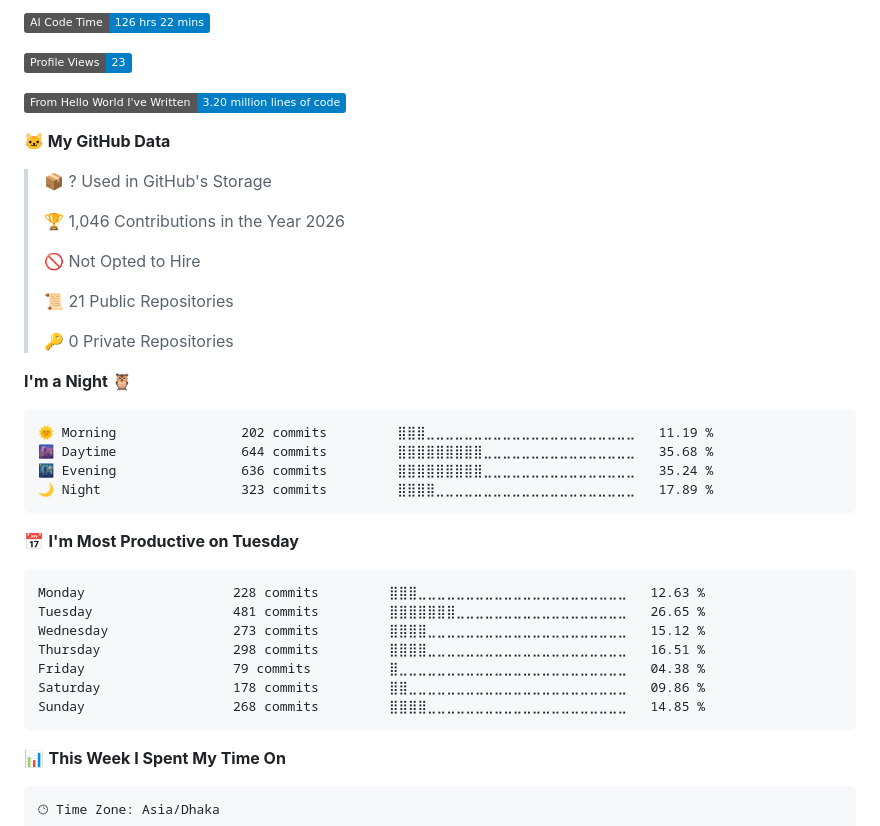
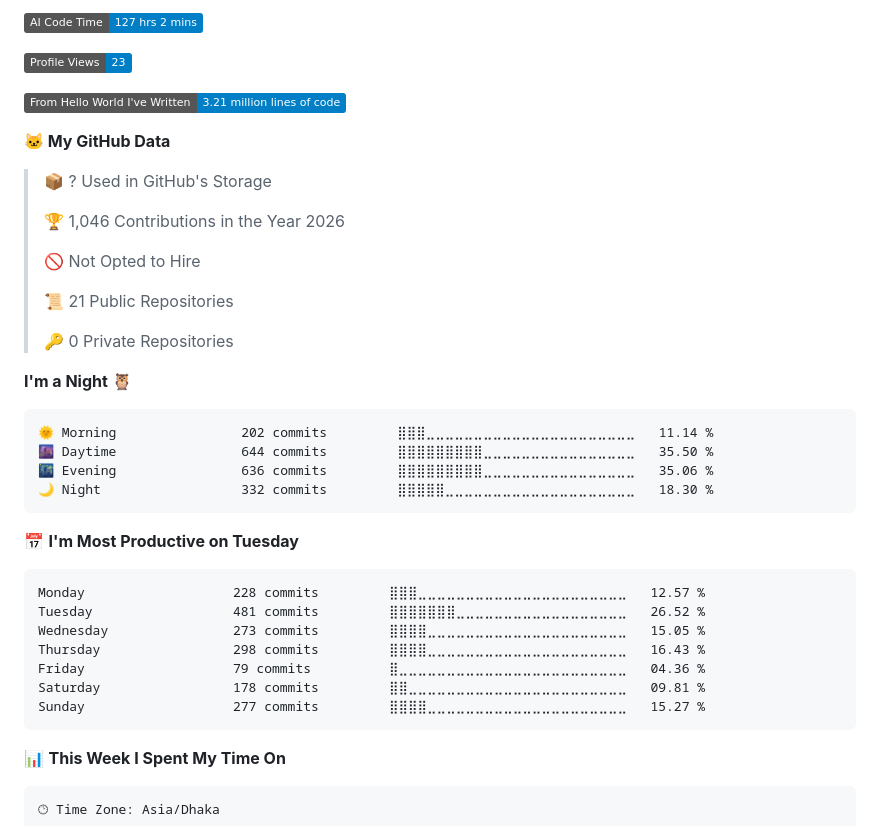
Before and after one commit to SadikHasanRafi/SadikHasanRafi, a Markdown page: README.md, the part around one of its changes. GitHub-like rendering; badges without logos.

Commit message:
📊 Updated WakaTime development metrics

````diff
--- a/README.md
+++ b/README.md
@@ -123,9 +123,9 @@
 
-![AI Code Time](http://img.shields.io/badge/AI%20Code%20Time-126%20hrs%2022%20mins-blue?style=flat)
+![AI Code Time](http://img.shields.io/badge/AI%20Code%20Time-127%20hrs%202%20mins-blue?style=flat)
 
 ![Profile Views](http://img.shields.io/badge/Profile%20Views-23-blue?style=flat)
 
-![Lines of code](https://img.shields.io/badge/From%20Hello%20World%20I%27ve%20Written-3.20%20million%20lines%20of%20code-blue?style=flat)
+![Lines of code](https://img.shields.io/badge/From%20Hello%20World%20I%27ve%20Written-3.21%20million%20lines%20of%20code-blue?style=flat)
 
 **🐱 My GitHub Data**
 
@@ -142,21 +142,21 @@
 **I'm a Night 🦉**
 
 ```text
-🌞 Morning                202 commits         ⣿⣿⣿⣀⣀⣀⣀⣀⣀⣀⣀⣀⣀⣀⣀⣀⣀⣀⣀⣀⣀⣀⣀⣀⣀   11.19 %
-🌆 Daytime                644 commits         ⣿⣿⣿⣿⣿⣿⣿⣿⣿⣀⣀⣀⣀⣀⣀⣀⣀⣀⣀⣀⣀⣀⣀⣀⣀   35.68 %
-🌃 Evening                636 commits         ⣿⣿⣿⣿⣿⣿⣿⣿⣿⣀⣀⣀⣀⣀⣀⣀⣀⣀⣀⣀⣀⣀⣀⣀⣀   35.24 %
-🌙 Night                  323 commits         ⣿⣿⣿⣿⣀⣀⣀⣀⣀⣀⣀⣀⣀⣀⣀⣀⣀⣀⣀⣀⣀⣀⣀⣀⣀   17.89 %
+🌞 Morning                202 commits         ⣿⣿⣿⣀⣀⣀⣀⣀⣀⣀⣀⣀⣀⣀⣀⣀⣀⣀⣀⣀⣀⣀⣀⣀⣀   11.14 %
+🌆 Daytime                644 commits         ⣿⣿⣿⣿⣿⣿⣿⣿⣿⣀⣀⣀⣀⣀⣀⣀⣀⣀⣀⣀⣀⣀⣀⣀⣀   35.50 %
+🌃 Evening                636 commits         ⣿⣿⣿⣿⣿⣿⣿⣿⣿⣀⣀⣀⣀⣀⣀⣀⣀⣀⣀⣀⣀⣀⣀⣀⣀   35.06 %
+🌙 Night                  332 commits         ⣿⣿⣿⣿⣿⣀⣀⣀⣀⣀⣀⣀⣀⣀⣀⣀⣀⣀⣀⣀⣀⣀⣀⣀⣀   18.30 %
 ```
 📅 **I'm Most Productive on Tuesday**
 
 ```text
-Monday                   228 commits         ⣿⣿⣿⣀⣀⣀⣀⣀⣀⣀⣀⣀⣀⣀⣀⣀⣀⣀⣀⣀⣀⣀⣀⣀⣀   12.63 %
-Tuesday                  481 commits         ⣿⣿⣿⣿⣿⣿⣿⣀⣀⣀⣀⣀⣀⣀⣀⣀⣀⣀⣀⣀⣀⣀⣀⣀⣀   26.65 %
-Wednesday                273 commits         ⣿⣿⣿⣿⣀⣀⣀⣀⣀⣀⣀⣀⣀⣀⣀⣀⣀⣀⣀⣀⣀⣀⣀⣀⣀   15.12 %
-Thursday                 298 commits         ⣿⣿⣿⣿⣀⣀⣀⣀⣀⣀⣀⣀⣀⣀⣀⣀⣀⣀⣀⣀⣀⣀⣀⣀⣀   16.51 %
-Friday                   79 commits          ⣿⣀⣀⣀⣀⣀⣀⣀⣀⣀⣀⣀⣀⣀⣀⣀⣀⣀⣀⣀⣀⣀⣀⣀⣀   04.38 %
-Saturday                 178 commits         ⣿⣿⣀⣀⣀⣀⣀⣀⣀⣀⣀⣀⣀⣀⣀⣀⣀⣀⣀⣀⣀⣀⣀⣀⣀   09.86 %
-Sunday                   268 commits         ⣿⣿⣿⣿⣀⣀⣀⣀⣀⣀⣀⣀⣀⣀⣀⣀⣀⣀⣀⣀⣀⣀⣀⣀⣀   14.85 %
+Monday                   228 commits         ⣿⣿⣿⣀⣀⣀⣀⣀⣀⣀⣀⣀⣀⣀⣀⣀⣀⣀⣀⣀⣀⣀⣀⣀⣀   12.57 %
+Tuesday                  481 commits         ⣿⣿⣿⣿⣿⣿⣿⣀⣀⣀⣀⣀⣀⣀⣀⣀⣀⣀⣀⣀⣀⣀⣀⣀⣀   26.52 %
+Wednesday                273 commits         ⣿⣿⣿⣿⣀⣀⣀⣀⣀⣀⣀⣀⣀⣀⣀⣀⣀⣀⣀⣀⣀⣀⣀⣀⣀   15.05 %
+Thursday                 298 commits         ⣿⣿⣿⣿⣀⣀⣀⣀⣀⣀⣀⣀⣀⣀⣀⣀⣀⣀⣀⣀⣀⣀⣀⣀⣀   16.43 %
+Friday                   79 commits          ⣿⣀⣀⣀⣀⣀⣀⣀⣀⣀⣀⣀⣀⣀⣀⣀⣀⣀⣀⣀⣀⣀⣀⣀⣀   04.36 %
+Saturday                 178 commits         ⣿⣿⣀⣀⣀⣀⣀⣀⣀⣀⣀⣀⣀⣀⣀⣀⣀⣀⣀⣀⣀⣀⣀⣀⣀   09.81 %
+Sunday                   277 commits         ⣿⣿⣿⣿⣀⣀⣀⣀⣀⣀⣀⣀⣀⣀⣀⣀⣀⣀⣀⣀⣀⣀⣀⣀⣀   15.27 %
 ```
 
 
````
Also changed, not shown: other parts of README.md (+2 -2 lines), assets/bar_graph.png.
